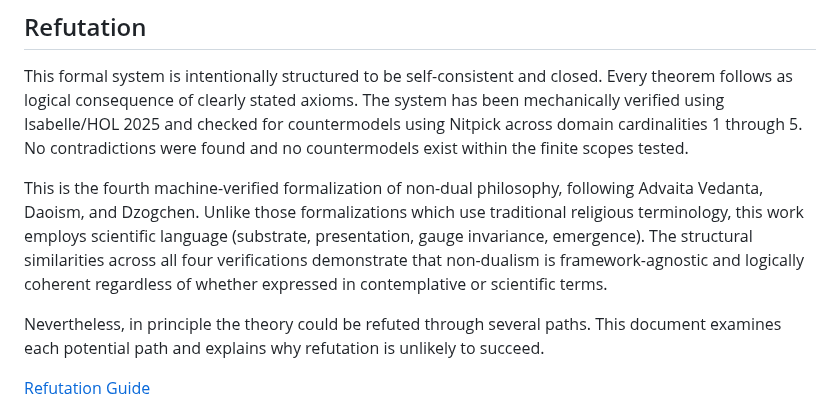
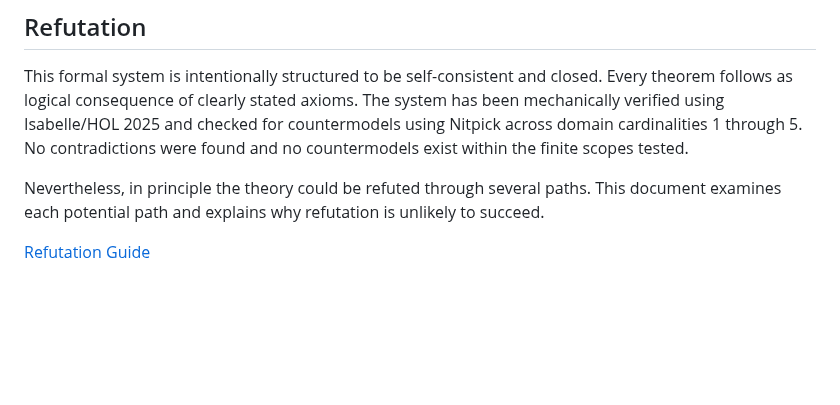
Before and after one commit to matthew-scherf/Empirical-Non-Duality, a Markdown page: README.md, the part around the change. GitHub-like rendering; blank space fills up the shorter version.

```diff
--- a/README.md
+++ b/README.md
@@ -18,8 +18,6 @@
 ## Refutation
 
 This formal system is intentionally structured to be self-consistent and closed. Every theorem follows as logical consequence of clearly stated axioms. The system has been mechanically verified using Isabelle/HOL 2025 and checked for countermodels using Nitpick across domain cardinalities 1 through 5. No contradictions were found and no countermodels exist within the finite scopes tested.
-
-This is the fourth machine-verified formalization of non-dual philosophy, following Advaita Vedanta, Daoism, and Dzogchen. Unlike those formalizations which use traditional religious terminology, this work employs scientific language (substrate, presentation, gauge invariance, emergence). The structural similarities across all four verifications demonstrate that non-dualism is framework-agnostic and logically coherent regardless of whether expressed in contemplative or scientific terms.
 
 Nevertheless, in principle the theory could be refuted through several paths. This document examines each potential path and explains why refutation is unlikely to succeed.
 
```
